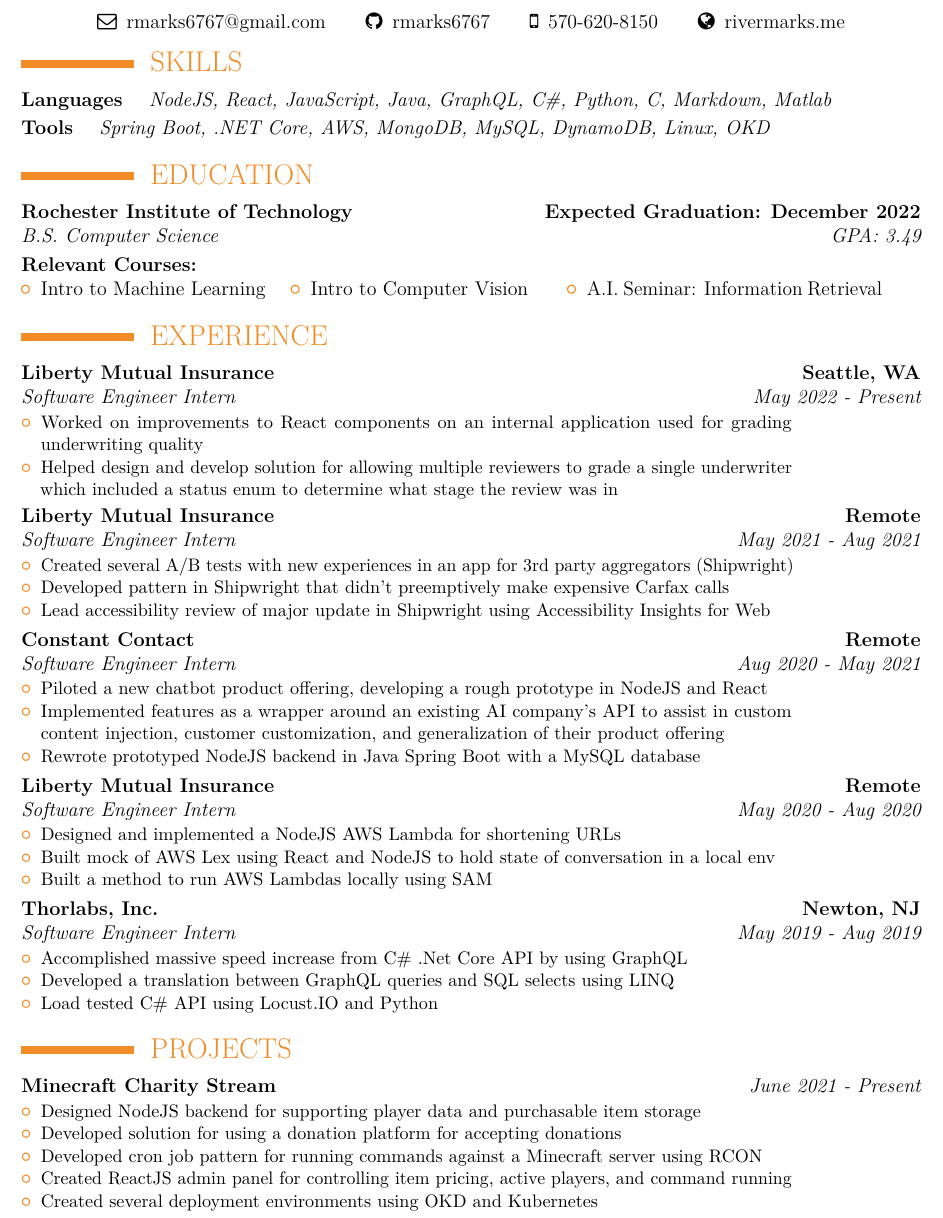
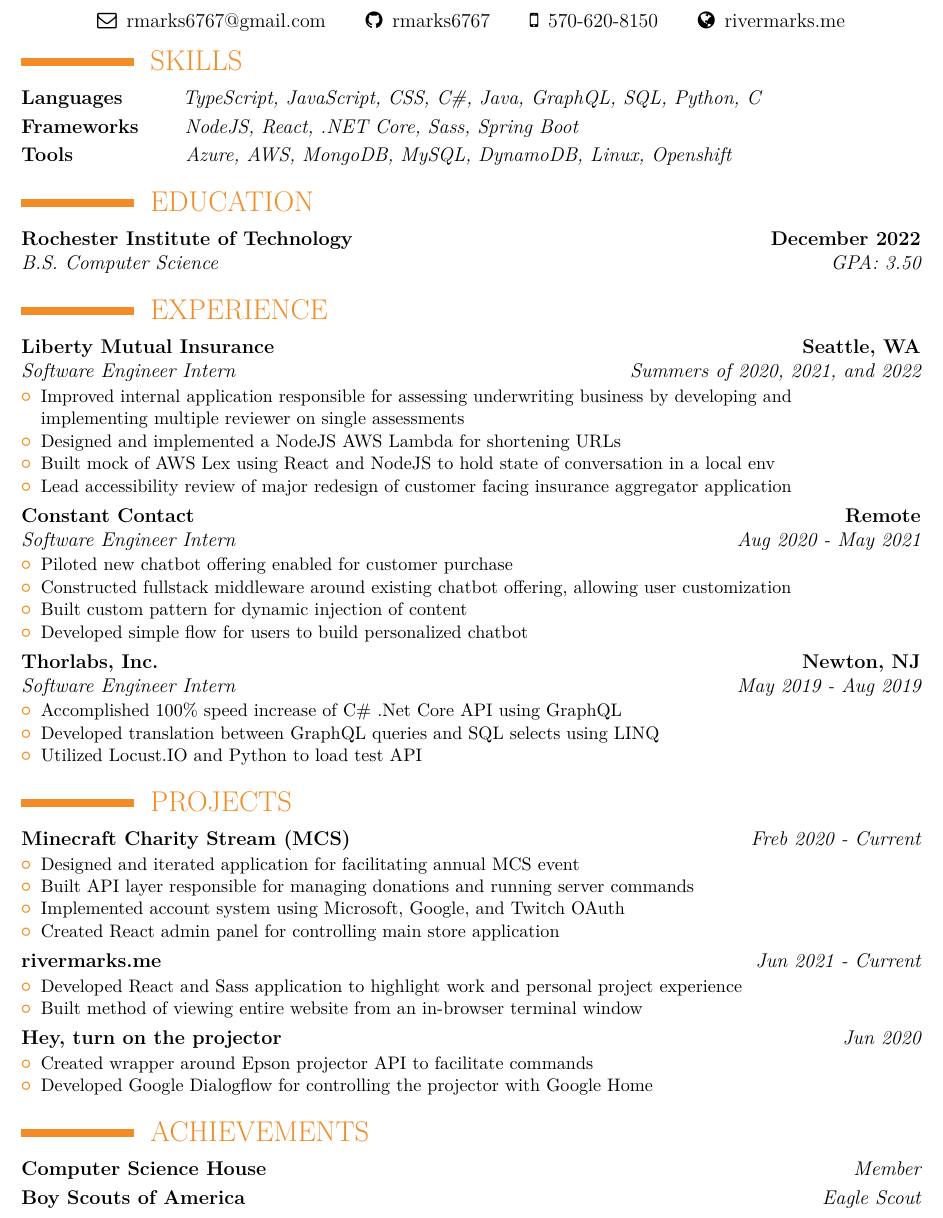
Before and after one commit to rmarks6767/Resume, a LaTeX CV (RiverMarksResume.tex): part of the page, cut so that both start at the same text. The pictures show the PDF file RiverMarksResume.pdf that the author committed with the source.

Commit message:
Updates for combining experience and other fun stuff

```diff
--- a/RiverMarksResume.tex
+++ b/RiverMarksResume.tex
@@ -84,53 +79,26 @@
 \end{center}
 
 \section{SKILLS}
-{\skill{Languages}{NodeJS, React, JavaScript, Java, GraphQL, C\#, Python, C, Markdown, Matlab}{}}
-{\skill{Tools}{Spring Boot, .NET Core, AWS, MongoDB, MySQL, DynamoDB, Linux, OKD}{}}
+{\skill{Languages}{\quad { } TypeScript, JavaScript, CSS, C\#, Java, GraphQL, SQL, Python, C}{}}
+{\skill{Frameworks}{\quad NodeJS, React, .NET Core, Sass, Spring Boot}{}}
+{\skill{Tools}{\quad\quad\quad\quad { }Azure, AWS, MongoDB, MySQL, DynamoDB, Linux, Openshift}{}}
 
 \section{EDUCATION}
-{\experience{GPA: 3.49}{B.S. Computer Science}{Rochester Institute of Technology}{Expected Graduation: December 2022}{}{}}
+{\experience{GPA: 3.50}{B.S. Computer Science}{Rochester Institute of Technology}{December 2022}{}{}}
 
-\textbf{Relevant Courses:}\\
-\begin{minipage}[t]{.3\linewidth}
-  \begin{itemize}
-    \item Intro to Machine Learning
-  \end{itemize}
-\end{minipage}%
-\begin{minipage}[t]{.3\linewidth}
-  \begin{itemize}
-    \item Intro to Computer Vision
-  \end{itemize}
-\end{minipage}
-\begin{minipage}[t]{.35\linewidth}
-  \begin{itemize}
-    \item A.I. Seminar: Information Retrieval
-  \end{itemize}
-\end{minipage}
 \section{EXPERIENCE}
 {
   \experience
-  {May 2022 - Present}
+  {Summers of 2020, 2021, and 2022}
   {Software Engineer Intern}
   {Liberty Mutual Insurance}
   {Seattle, WA}{}
   {
     \begin{itemize}
-      \item Worked on improvements to React components on an internal application used for grading underwriting quality
-      \item Helped design and develop solution for allowing multiple reviewers to grade a single underwriter which included a status enum to determine what stage the review was in
-    \end{itemize}
-  }
-}
-{
-  \experience
-  {May 2021 - Aug 2021}
-  {Software Engineer Intern}
-  {Liberty Mutual Insurance}
-  {Remote}{}
-  {
-    \begin{itemize}
-      \item Created several A/B tests with new experiences in an app for 3rd party aggregators (Shipwright)
-      \item Developed pattern in Shipwright that didn't preemptively make expensive Carfax calls
-      \item Lead accessibility review of major update in Shipwright using Accessibility Insights for Web
+      \item Improved internal application responsible for assessing underwriting business by developing and implementing multiple reviewer on single assessments
+      \item Designed and implemented a NodeJS AWS Lambda for shortening URLs
+      \item Built mock of AWS Lex using React and NodeJS to hold state of conversation in a local env
+      \item Lead accessibility review of major redesign of customer facing insurance aggregator application
     \end{itemize}
   }
 }
@@ -142,24 +110,10 @@
   {Remote}{}
   {
     \begin{itemize}
-      \item Piloted a new chatbot product offering, developing a rough prototype in NodeJS and React
-      \item Implemented features as a wrapper around an existing AI company's API to assist in custom content injection,
-      customer customization, and generalization of their product offering
-      \item Rewrote prototyped NodeJS backend in Java Spring Boot with a MySQL database
-    \end{itemize}
-  }
-}
-{
-  \experience
-  {May 2020 - Aug 2020}
-  {Software Engineer Intern}
-  {Liberty Mutual Insurance}
-  {Remote}{}
-  {
-    \begin{itemize}
-      \item Designed and implemented a NodeJS AWS Lambda for shortening URLs
-      \item Built mock of AWS Lex using React and NodeJS to hold state of conversation in a local env
-      \item Built a method to run AWS Lambdas locally using SAM
+      \item Piloted new chatbot offering enabled for customer purchase
+      \item Constructed fullstack middleware around existing chatbot offering, allowing user customization
+      \item Built custom pattern for dynamic injection of content
+      \item Developed simple flow for users to build personalized chatbot
     \end{itemize}
   }
 }
@@ -171,23 +125,43 @@
   {Newton, NJ}{}
   {
     \begin{itemize}
-      \item Accomplished massive speed increase from C\# .Net Core API by using GraphQL
-      \item Developed a translation between GraphQL queries and SQL selects using LINQ
-      \item Load tested C\# API using Locust.IO and Python
+      \item Accomplished 100\% speed increase of C\# .Net Core API using GraphQL
+      \item Developed translation between GraphQL queries and SQL selects using LINQ
+      \item Utilized Locust.IO and Python to load test API
     \end{itemize}
   }
 }
 
 \section{PROJECTS}
-{\project{Minecraft Charity Stream}{June 2021 - Present}
+{
+  \project{Minecraft Charity Stream (MCS)}{Freb 2020 - Current}
   {\begin{itemize}
-    \item Designed NodeJS backend for supporting player data and purchasable item storage
-    \item Developed solution for using a donation platform for accepting donations
-    \item Developed cron job pattern for running commands against a Minecraft server using RCON
-    \item Created ReactJS admin panel for controlling item pricing, active players, and command running
-    \item Created several deployment environments using OKD and Kubernetes
+    \item Designed and iterated application for facilitating annual MCS event
+    \item Built API layer responsible for managing donations and running server commands
+    \item Implemented account system using Microsoft, Google, and Twitch OAuth
+    \item Created React admin panel for controlling main store application
+  \end{itemize}
+  }
+}
+{
+  \project{rivermarks.me}{Jun 2021 - Current}
+  {\begin{itemize}
+    \item Developed React and Sass application to highlight work and personal project experience
+    \item Built method of viewing entire website from an in-browser terminal window
+  \end{itemize}
+  }
+}
+{
+  \project{Hey, turn on the projector}{Jun 2020}
+  {\begin{itemize}
+    \item Created wrapper around Epson projector API to facilitate commands
+    \item Developed Google Dialogflow for controlling the projector with Google Home
   \end{itemize}
   }
 }
 
+\section{ACHIEVEMENTS}
+{\project{Computer Science House}{Member}{}}
+{\project{Boy Scouts of America}{Eagle Scout}{}}
+
 \end{document}
```
Also changed, not shown: RiverMarksResume.pdf, RiverMarksResume.tex (7 more changed lines).
